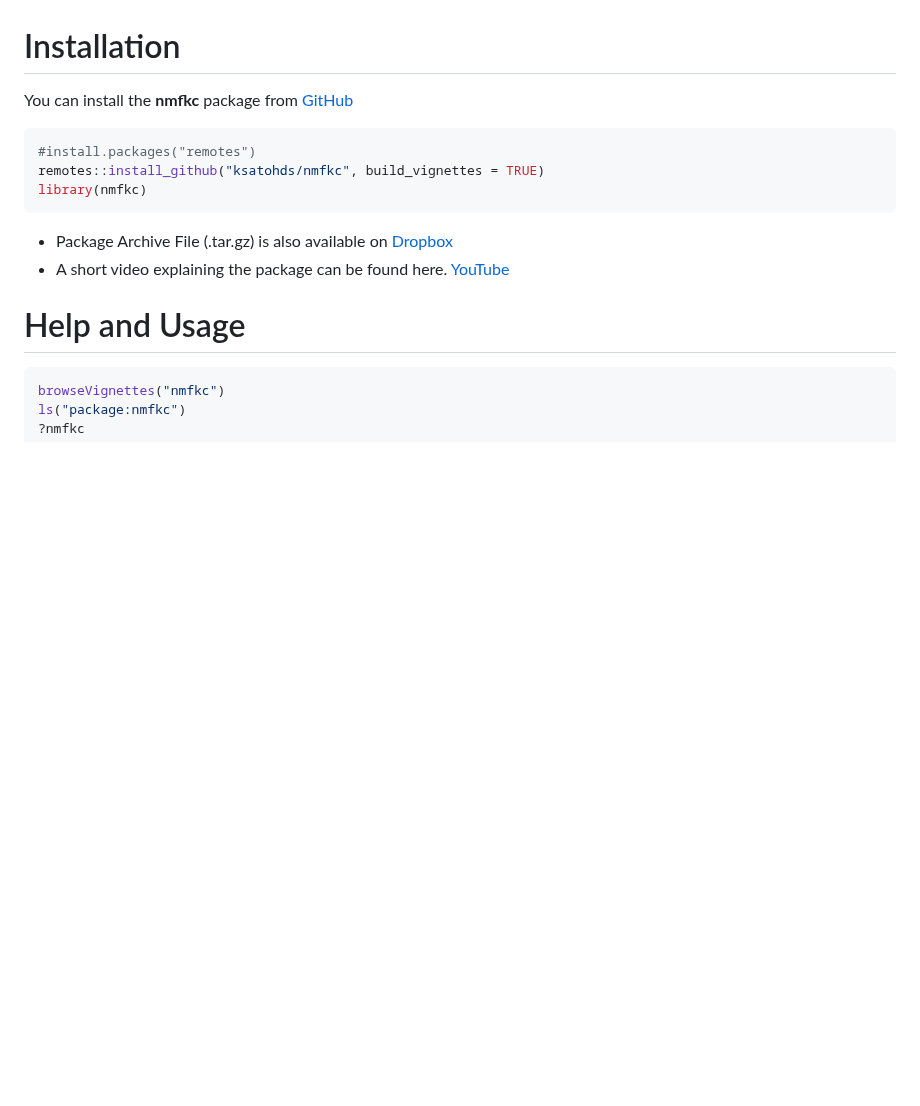
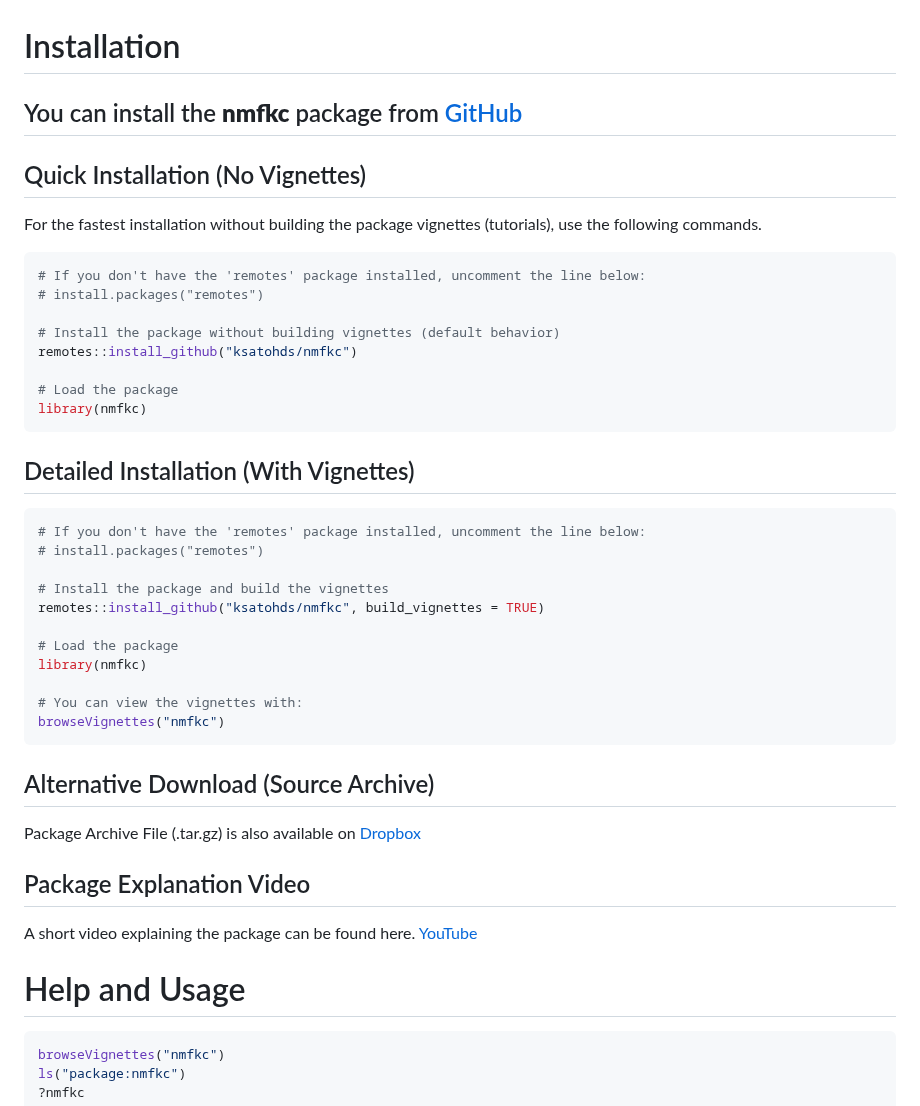
Before and after one commit to ksatohds/nmfkc, a Markdown page: README.md, the part around the change. Rendered like a GitHub page; blank space fills up the shorter version.

````diff
--- a/README.md
+++ b/README.md
@@ -1,15 +1,46 @@
 # Installation
 
-You can install the **nmfkc** package from [GitHub](https://github.com/ksatohds/nmfkc)
+## You can install the **nmfkc** package from [GitHub](https://github.com/ksatohds/nmfkc)
+
+## Quick Installation (No Vignettes)
+For the fastest installation without building the package vignettes (tutorials), use the following commands.
 
 ``` r
-#install.packages("remotes")
-remotes::install_github("ksatohds/nmfkc", build_vignettes = TRUE)
+# If you don't have the 'remotes' package installed, uncomment the line below:
+# install.packages("remotes")
+
+# Install the package without building vignettes (default behavior)
+remotes::install_github("ksatohds/nmfkc")
+
+# Load the package
 library(nmfkc)
 ```
 
-- Package Archive File (.tar.gz) is also available on [Dropbox](https://www.dropbox.com/scl/fo/1jxzzfqz9xsl3wlzwm3pj/ACYDNzn-h54VqgAngTKVyc0?rlkey=i5bcup2qxzwqgles27ke0f9ab&st=mdbkongw&dl=0)
-- A short video explaining the package can be found here. [YouTube](https://youtu.be/T48pPGReVu4)
+
+## Detailed Installation (With Vignettes)
+
+
+``` r
+# If you don't have the 'remotes' package installed, uncomment the line below:
+# install.packages("remotes")
+
+# Install the package and build the vignettes
+remotes::install_github("ksatohds/nmfkc", build_vignettes = TRUE)
+
+# Load the package
+library(nmfkc)
+
+# You can view the vignettes with:
+browseVignettes("nmfkc")
+```
+
+## Alternative Download (Source Archive)
+
+Package Archive File (.tar.gz) is also available on [Dropbox](https://www.dropbox.com/scl/fo/1jxzzfqz9xsl3wlzwm3pj/ACYDNzn-h54VqgAngTKVyc0?rlkey=i5bcup2qxzwqgles27ke0f9ab&st=mdbkongw&dl=0)
+
+## Package Explanation Video
+
+A short video explaining the package can be found here. [YouTube](https://youtu.be/T48pPGReVu4)
 
 # Help and Usage
 
````
